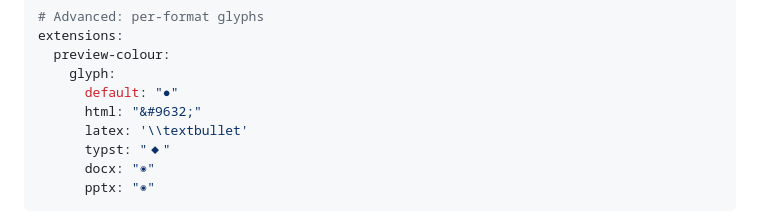
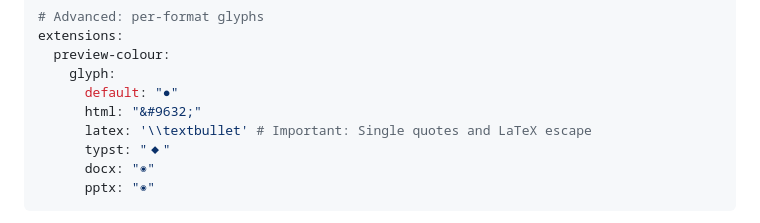
Before and after one commit to mcanouil/quarto-preview-colour, a Markdown page: README.md, the part around one of its changes. GitHub-like rendering.

```diff
--- a/README.md
+++ b/README.md
@@ -79,7 +81,7 @@ extensions:
     glyph:
       default: "●"
       html: "&#9632;"
-      latex: '\\textbullet'
+      latex: '\\textbullet' # Important: Single quotes and LaTeX escape
       typst: "◆"
       docx: "◉"
       pptx: "◉"
```
Also changed, not shown: other parts of README.md (+7 -5 lines).
